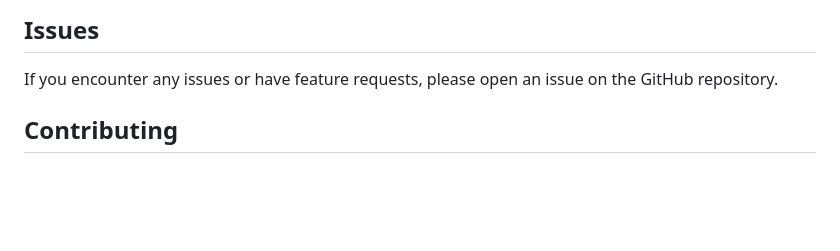
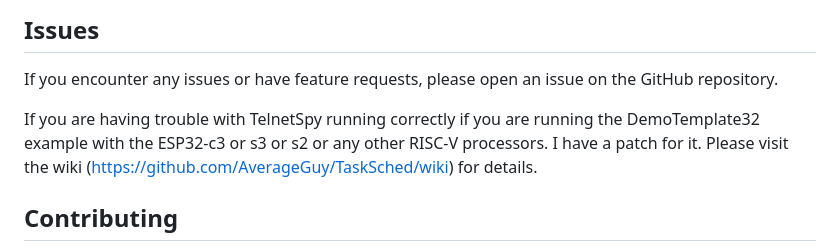
Before and after one commit to AverageGuy/TaskSched, a Markdown page: README.md, the part around the change. GitHub-like rendering; blank space fills up the shorter version.

Commit message:
Documented a problem with running examples on RISC-V ESP32 chips.

```diff
--- a/README.md
+++ b/README.md
@@ -131,6 +131,10 @@ For detailed API documentation, please refer to the Doxygen-generated documentat
 
 If you encounter any issues or have feature requests, please open an issue on the GitHub repository.
 
+If you are having trouble with TelnetSpy running correctly if you are running the DemoTemplate32 example with the
+ESP32-c3 or s3 or s2 or any other RISC-V processors.  I have a patch for it.
+Please visit the wiki (https://github.com/AverageGuy/TaskSched/wiki) for details.
+
 ## Contributing
 
 Contributions to TaskSched are welcome. Please feel free to submit pull requests or open issues to discuss potential improvements.
```
